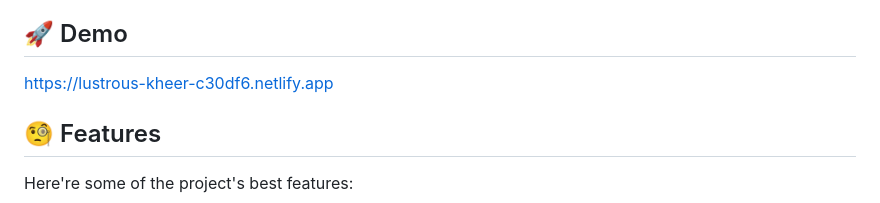
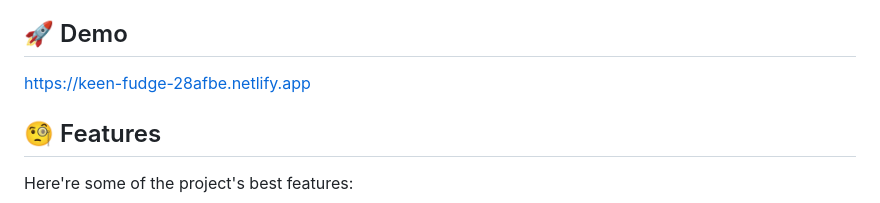
Before and after one commit to Kish-han/GitRepoExplorer, a Markdown page: README.md, the part around the change. GitHub-like rendering.

Commit message:
Updated Publish Link

```diff
--- a/README.md
+++ b/README.md
@@ -5,8 +5,7 @@
 
 <h2>🚀 Demo</h2>
 
-[https://lustrous-kheer-c30df6.netlify.app](https://lustrous-kheer-c30df6.netlify.app)
-
+[https://keen-fudge-28afbe.netlify.app](https://keen-fudge-28afbe.netlify.app)
 
 
 <h2>🧐 Features</h2>
```
